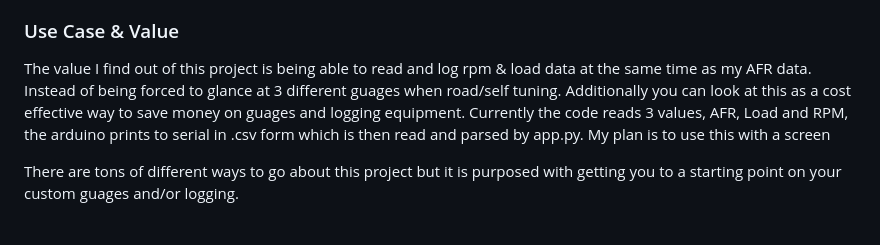
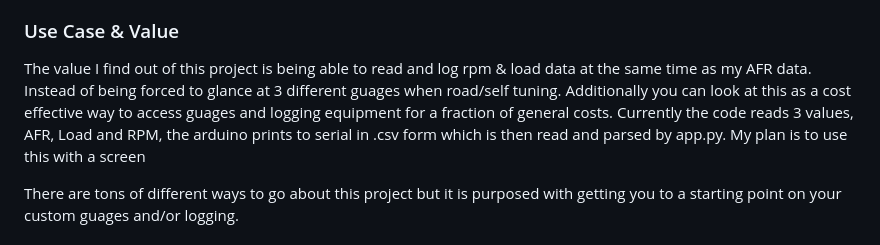
Before and after one commit to NateOlsonn/LivePiLog, a Markdown page: README.md, the part around the change. Drawn GitHub-style.

```diff
--- a/README.md
+++ b/README.md
@@ -4,7 +4,7 @@ The most challenging part once your Pi is running stable is converting the analo
 
 ### Use Case & Value
 The value I find out of this project is being able to read and log rpm & load data at the same time as my AFR data. Instead of being forced to glance at 3 different guages when road/self tuning.
-Additionally you can look at this as a cost effective way to save money on guages and logging equipment.
+Additionally you can look at this as a cost effective way to access guages and logging equipment for a fraction of general costs.
 Currently the code reads 3 values, AFR, Load and RPM, the arduino prints to serial in .csv form which is then read and parsed by app.py. My plan is to use this with a screen
 
 There are tons of different ways to go about this project but it is purposed with getting you to a starting point on your custom guages and/or logging.
```
